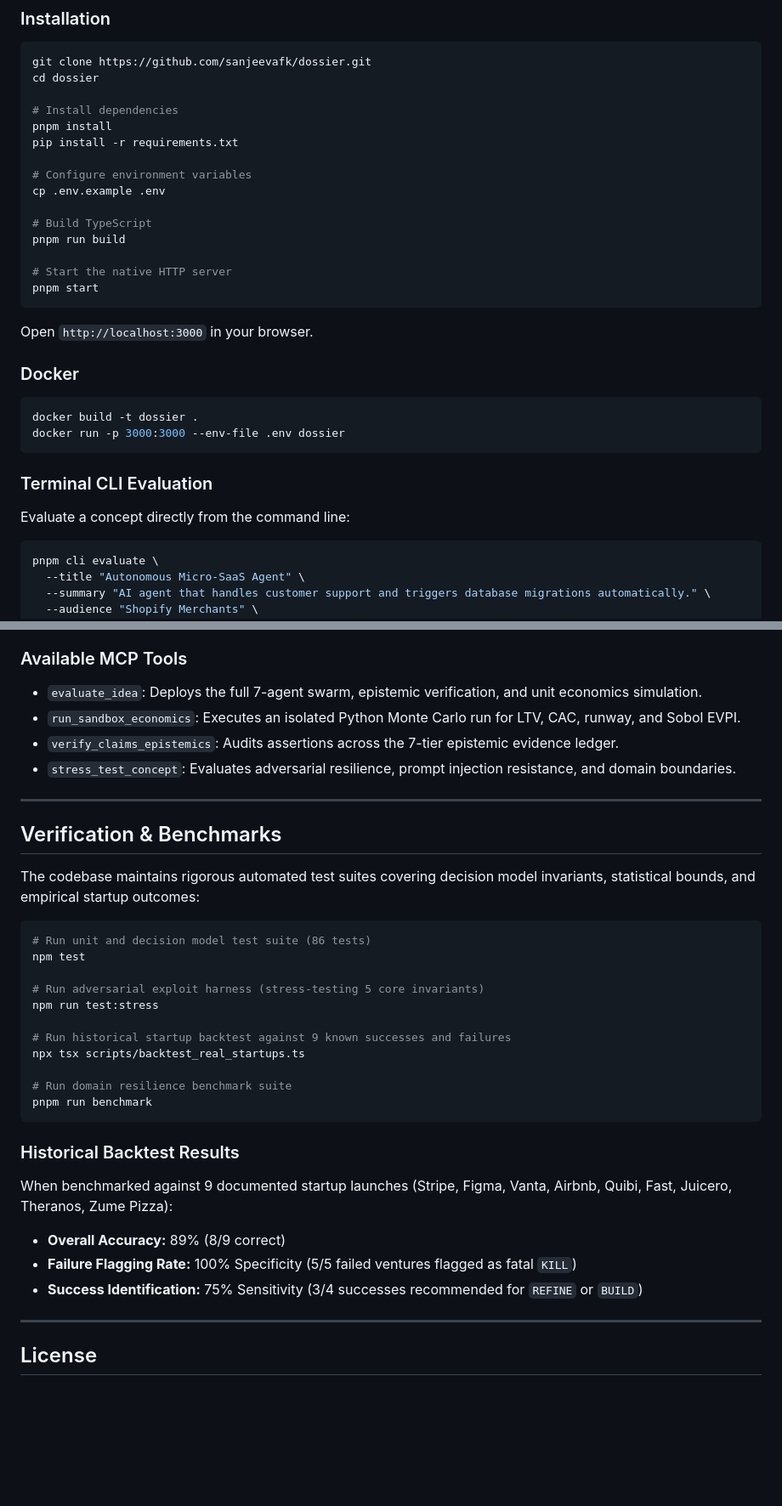
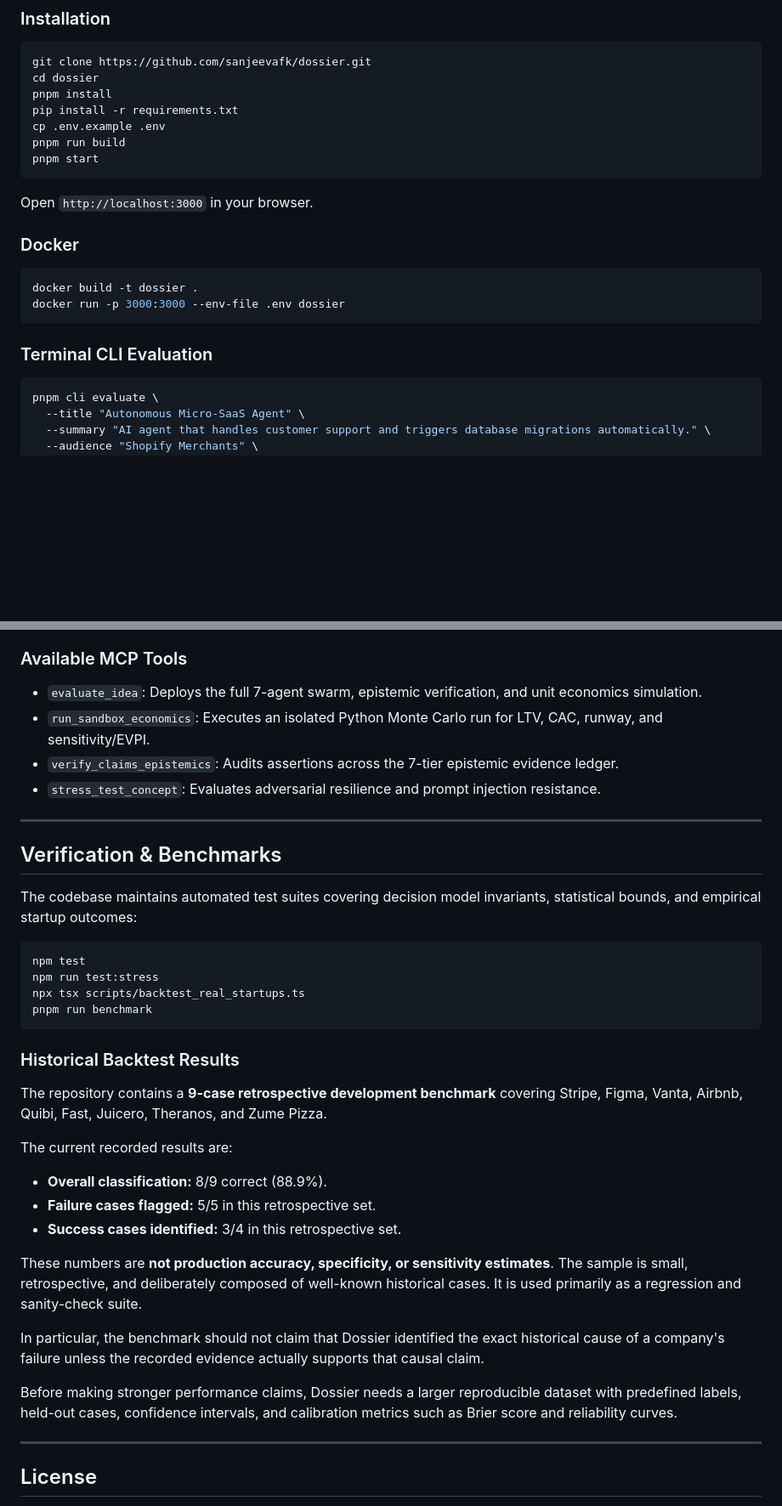
Before and after one commit to sanjeevafk/dossier, a Markdown page: README.md, 2 parts joined by grey strips. Shown at 85% size. Drawn GitHub-style; blank space fills up the shorter version.

Commit message:
docs: scope historical backtest claims

````diff
--- a/README.md
+++ b/README.md
@@ -87,18 +87,10 @@ Live Deployment: https://dossier.sanjeevkumar.me
 ```bash
 git clone https://github.com/sanjeevafk/dossier.git
 cd dossier
-
-# Install dependencies
 pnpm install
 pip install -r requirements.txt
-
-# Configure environment variables
 cp .env.example .env
-
-# Build TypeScript
 pnpm run build
-
-# Start the native HTTP server
 pnpm start
 ```
 
@@ -112,8 +104,6 @@ docker run -p 3000:3000 --env-file .env dossier
 ```
 
 ### Terminal CLI Evaluation
-
-Evaluate a concept directly from the command line:
 
 ```bash
 pnpm cli evaluate \
@@ -188,35 +179,38 @@ Dossier includes a certified Model Context Protocol (MCP) server for integration
 
 ### Available MCP Tools
 - `evaluate_idea`: Deploys the full 7-agent swarm, epistemic verification, and unit economics simulation.
-- `run_sandbox_economics`: Executes an isolated Python Monte Carlo run for LTV, CAC, runway, and Sobol EVPI.
+- `run_sandbox_economics`: Executes an isolated Python Monte Carlo run for LTV, CAC, runway, and sensitivity/EVPI.
 - `verify_claims_epistemics`: Audits assertions across the 7-tier epistemic evidence ledger.
-- `stress_test_concept`: Evaluates adversarial resilience, prompt injection resistance, and domain boundaries.
+- `stress_test_concept`: Evaluates adversarial resilience and prompt injection resistance.
 
 ---
 
 ## Verification & Benchmarks
 
-The codebase maintains rigorous automated test suites covering decision model invariants, statistical bounds, and empirical startup outcomes:
+The codebase maintains automated test suites covering decision model invariants, statistical bounds, and empirical startup outcomes:
 
 ```bash
-# Run unit and decision model test suite (86 tests)
 npm test
-
-# Run adversarial exploit harness (stress-testing 5 core invariants)
 npm run test:stress
-
-# Run historical startup backtest against 9 known successes and failures
 npx tsx scripts/backtest_real_startups.ts
-
-# Run domain resilience benchmark suite
 pnpm run benchmark
 ```
 
 ### Historical Backtest Results
-When benchmarked against 9 documented startup launches (Stripe, Figma, Vanta, Airbnb, Quibi, Fast, Juicero, Theranos, Zume Pizza):
-- **Overall Accuracy:** 89% (8/9 correct)
-- **Failure Flagging Rate:** 100% Specificity (5/5 failed ventures flagged as fatal `KILL`)
-- **Success Identification:** 75% Sensitivity (3/4 successes recommended for `REFINE` or `BUILD`)
+
+The repository contains a **9-case retrospective development benchmark** covering Stripe, Figma, Vanta, Airbnb, Quibi, Fast, Juicero, Theranos, and Zume Pizza.
+
+The current recorded results are:
+
+- **Overall classification:** 8/9 correct (88.9%).
+- **Failure cases flagged:** 5/5 in this retrospective set.
+- **Success cases identified:** 3/4 in this retrospective set.
+
+These numbers are **not production accuracy, specificity, or sensitivity estimates**. The sample is small, retrospective, and deliberately composed of well-known historical cases. It is used primarily as a regression and sanity-check suite.
+
+In particular, the benchmark should not claim that Dossier identified the exact historical cause of a company's failure unless the recorded evidence actually supports that causal claim.
+
+Before making stronger performance claims, Dossier needs a larger reproducible dataset with predefined labels, held-out cases, confidence intervals, and calibration metrics such as Brier score and reliability curves.
 
 ---
 
````
Also changed, not shown: other parts of README.md (+17 -16 lines).
